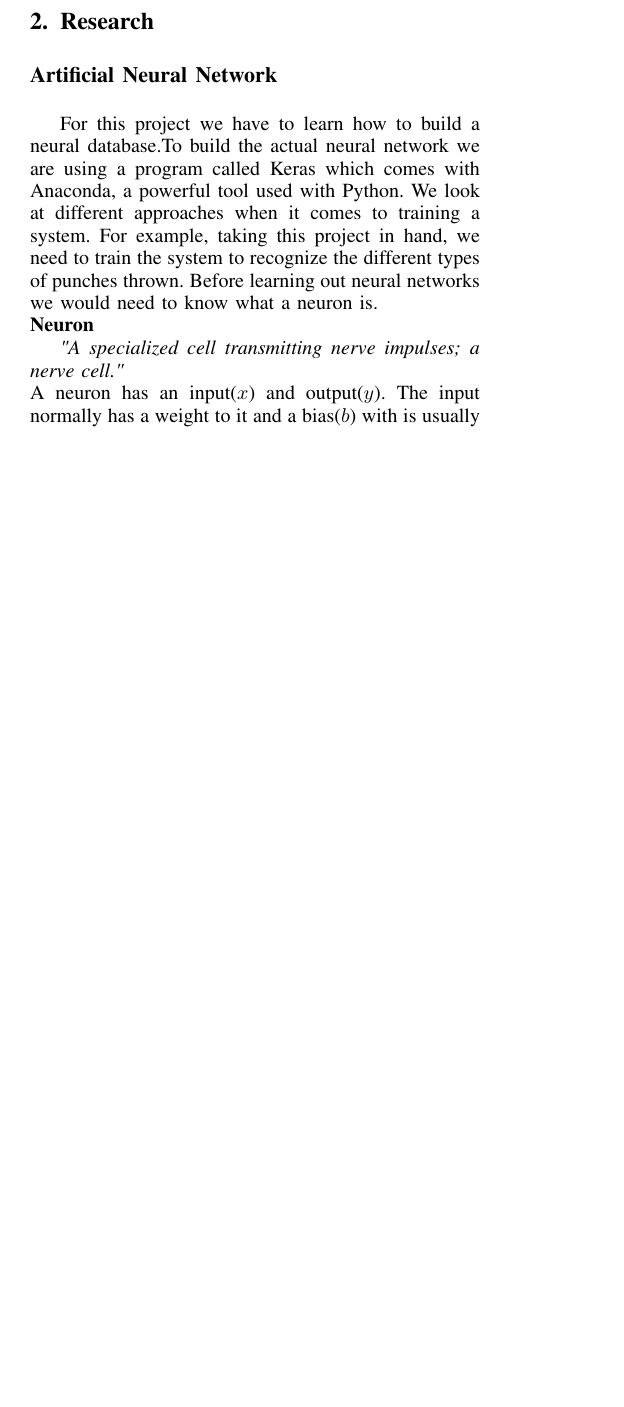
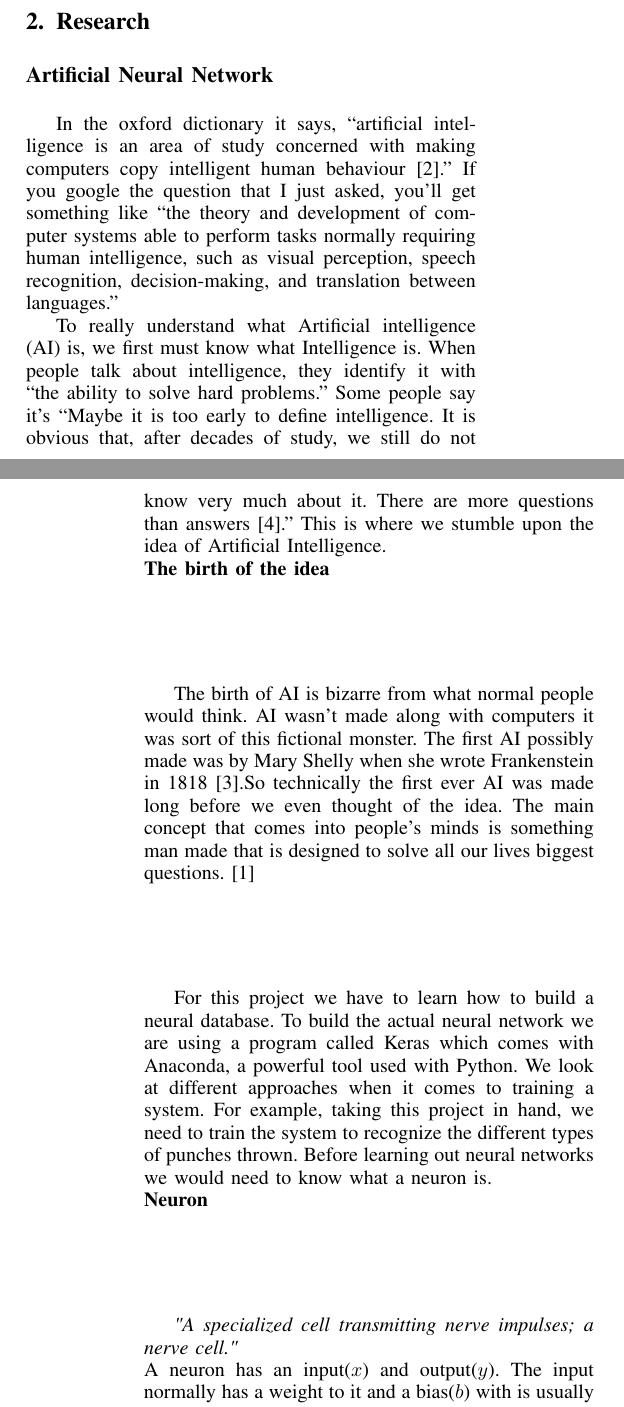
Before and after one commit to ArekMamala/FinalYearProject, a LaTeX paper (LaTeX/main.tex): part of one column of page 1 of 3 before the commit and two parts of the columns of pages 1 and 2 of 3 after it, the two joined at a grey line, cut so that both start at the same text, the shorter picture padded with empty space. Compiled offline with pdfLaTeX.

Commit message:
Adding research to Artificial Network

```diff
--- a/LaTeX/main.tex
+++ b/LaTeX/main.tex
@@ -62,7 +62,16 @@ Whilst two members of the team are constructing the application. One person is g
 \section{Research}
 
 \subsection*{Artificial Neural Network}
-For this project we have to learn how to build a neural database.To build the actual neural network we are using a program called Keras which comes with Anaconda, a powerful tool used with Python. We look at different approaches when it comes to training a system. For example, taking this project in hand, we need to train the system to recognize the different types of punches thrown. Before learning out neural networks we would need to know what a neuron is.\\
+In the oxford dictionary it says, “artificial intelligence is an area of study concerned with making computers copy intelligent human behaviour \cite{knowles2006oxford}.” If you google the question that I just asked, you’ll get something like “the theory and development of computer systems able to perform tasks normally requiring human intelligence, such as visual perception, speech recognition, decision-making, and translation between languages.”
+
+To really understand what Artificial intelligence (AI) is, we first must know what Intelligence is. When people talk about intelligence, they identify it with “the ability to solve hard problems.” Some people say it’s “Maybe it is too early
+to define intelligence. It is obvious that, after decades of study, we still do not know very much about it. There are more questions than answers \cite{wang2007logic}.” This is where we stumble upon the idea of Artificial Intelligence.
+\\
+\textbf{The birth of the idea}
+
+The birth of AI is bizarre from what normal people would think. AI wasn’t made along with computers it was sort of this fictional monster. The first AI possibly made was by Mary Shelly when she wrote Frankenstein in 1818 \cite{shelley2012frankenstein}.So technically the first ever AI was made long before we even thought of the idea. The main concept that comes into people’s minds is something man made that is designed to solve all our lives biggest questions. \cite{bostrom2014ethics}
+
+For this project we have to learn how to build a neural database. To build the actual neural network we are using a program called Keras which comes with Anaconda, a powerful tool used with Python. We look at different approaches when it comes to training a system. For example, taking this project in hand, we need to train the system to recognize the different types of punches thrown. Before learning out neural networks we would need to know what a neuron is.\\
 \textbf{Neuron}
 
 \textit{"A specialized cell transmitting nerve impulses; a nerve cell."} \\ A neuron has an input($x$) and output($y$). The input normally has a weight to it and a bias($b$) with is usually This image below will show you how a neuron looks.
```
Also changed, not shown: LaTeX/main.tex (2 more changed lines).
